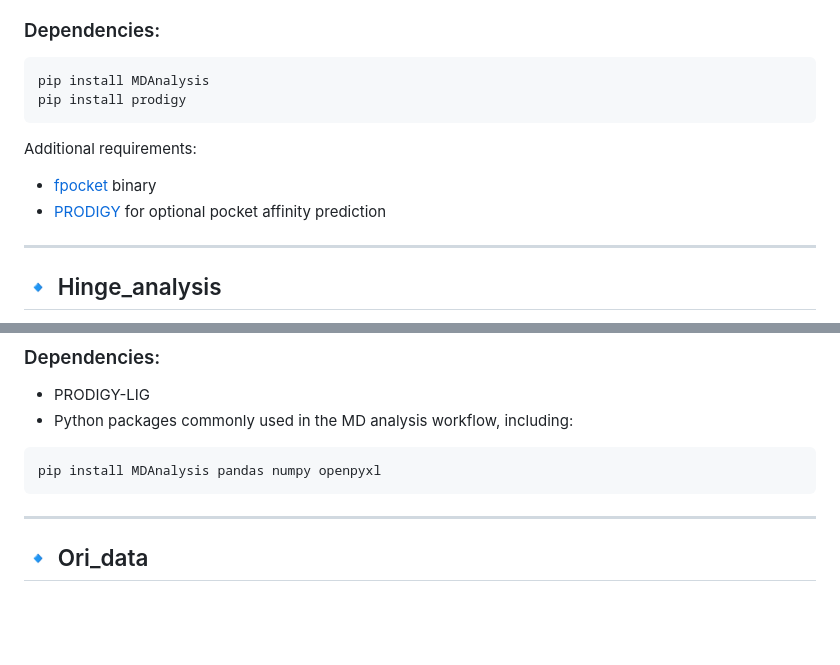
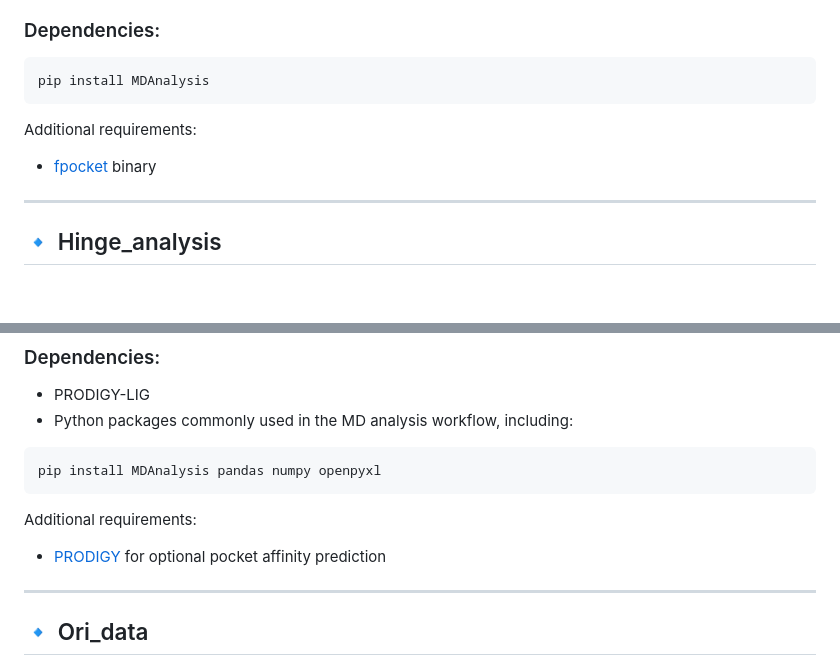
Before and after one commit to HaotianFrankZhang/CPOX, a Markdown page: README.md, 2 parts joined by grey strips. Rendered like a GitHub page; blank space fills up the shorter version.

````diff
--- a/README.md
+++ b/README.md
@@ -95,13 +95,11 @@ devtools::install_github("jweile/yogiroc")
 
 ```bash
 pip install MDAnalysis
-pip install prodigy
 ```
 
 Additional requirements:
 
 * [fpocket](https://github.com/Discngine/fpocket) binary
-* [PRODIGY](https://github.com/haddocking/prodigy) for optional pocket affinity prediction
 
 ---
 
@@ -240,10 +238,13 @@ Binding affinity was estimated using PRODIGY-LIG on ligand-bound MD trajectory f
 
 * PRODIGY-LIG
 * Python packages commonly used in the MD analysis workflow, including:
-
 ```bash
 pip install MDAnalysis pandas numpy openpyxl
 ```
+
+Additional requirements:
+
+* [PRODIGY](https://github.com/haddocking/prodigy) for optional pocket affinity prediction
 
 ---
 
````
